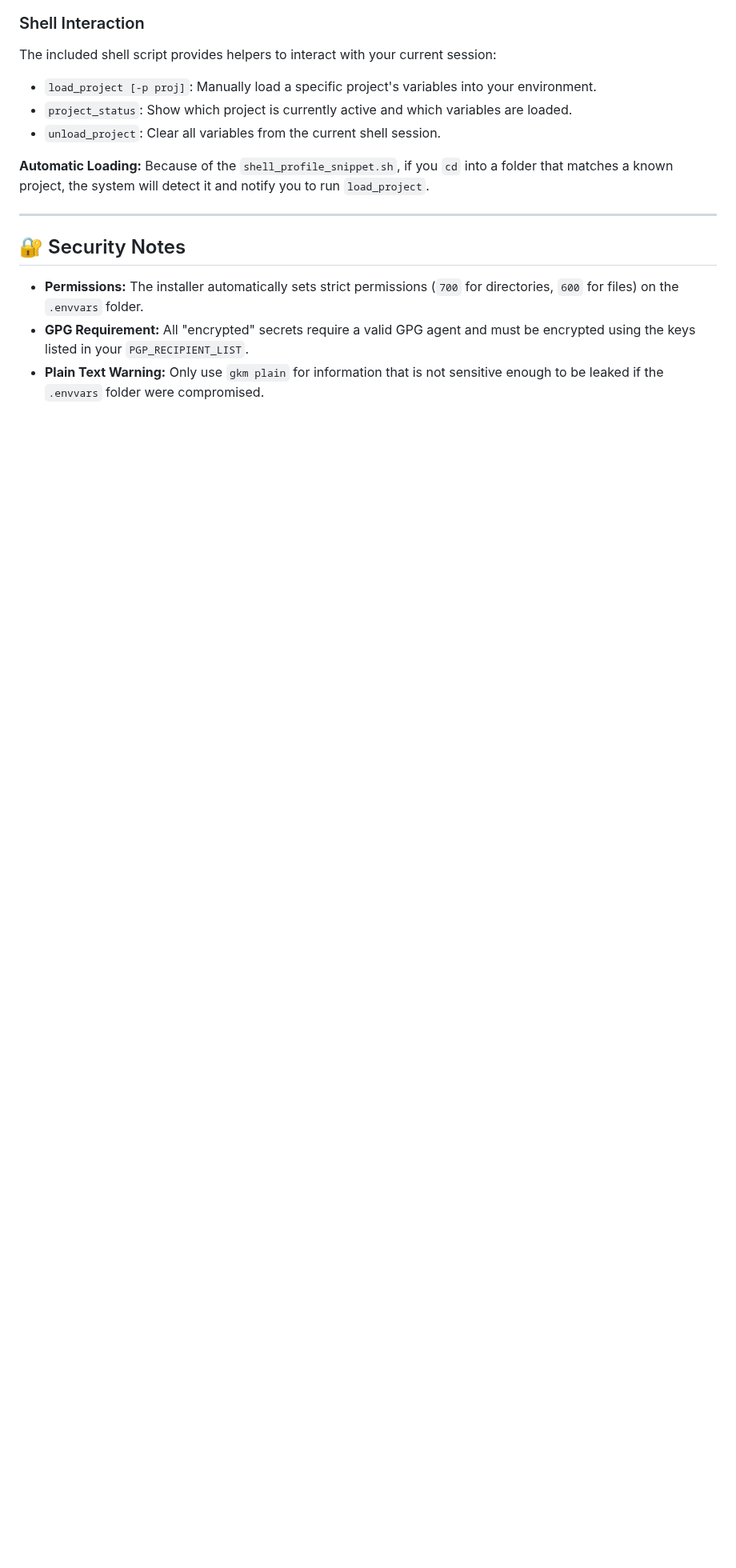
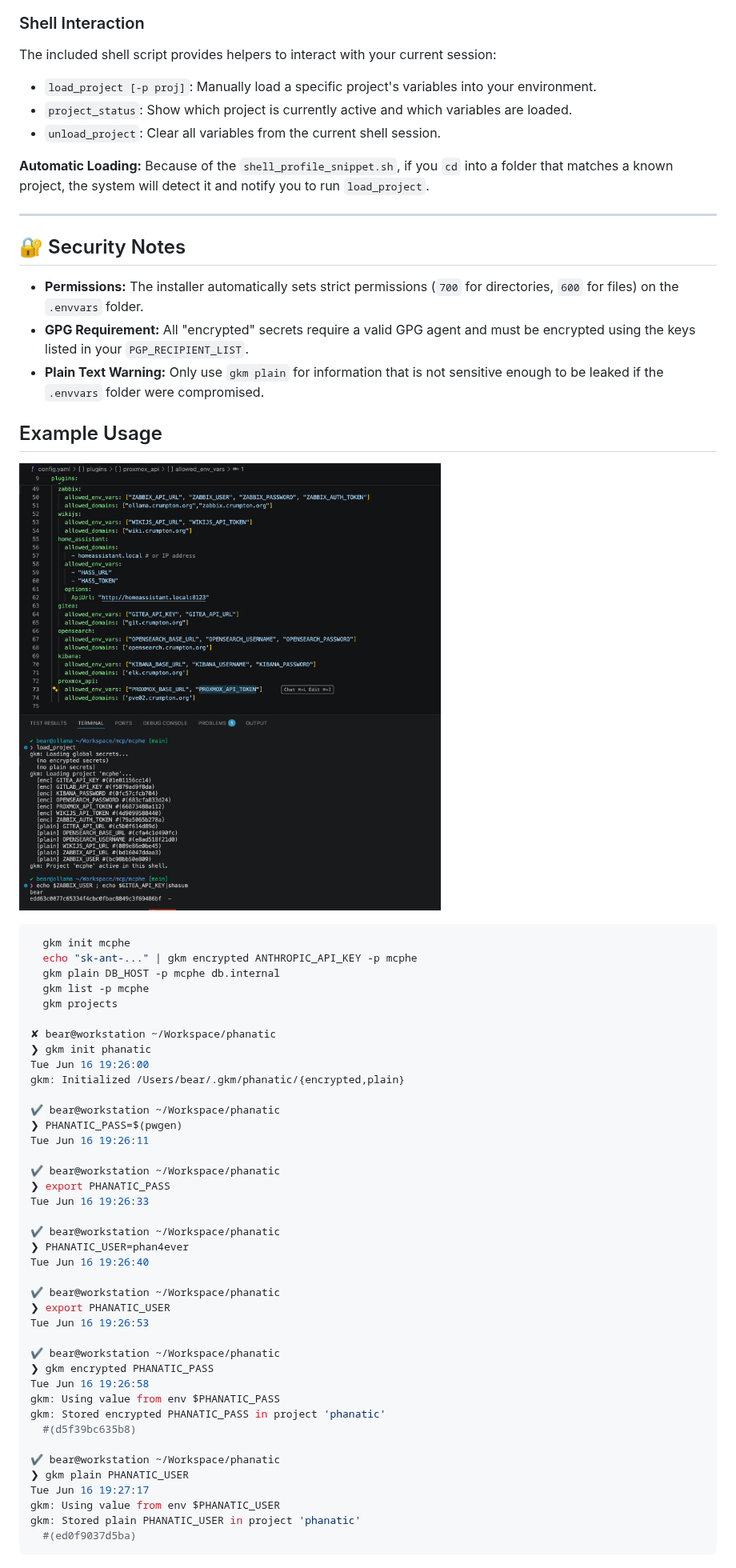
Before and after one commit to davidcrumpton/grimoire-key-maestro, a Markdown page: README.md, the part around the change. Shown at 80% size. GitHub-like rendering; pictures changed too: images/gkm-load-project.png (added); blank space fills up the shorter version.

Commit message:
chore: add examples to README

````diff
--- a/README.md
+++ b/README.md
@@ -111,3 +111,43 @@ Because of the `shell_profile_snippet.sh`, if you `cd` into a folder that matche
 - **Permissions:** The installer automatically sets strict permissions (`700` for directories, `600` for files) on the `.envvars` folder.
 - **GPG Requirement:** All "encrypted" secrets require a valid GPG agent and must be encrypted using the keys listed in your `PGP_RECIPIENT_LIST`.
 - **Plain Text Warning:** Only use `gkm plain` for information that is not sensitive enough to be leaked if the `.envvars` folder were compromised.
+
+## Example Usage
+
+![Example Usage](./images/gkm-load-project.png)
+
+```shell
+  gkm init mcphe
+  echo "sk-ant-..." | gkm encrypted ANTHROPIC_API_KEY -p mcphe
+  gkm plain DB_HOST -p mcphe db.internal
+  gkm list -p mcphe
+  gkm projects
+
+✘ bear@workstation ~/Workspace/phanatic
+❯ gkm init phanatic                                                                                                          Tue Jun 16 19:26:00
+gkm: Initialized /Users/bear/.gkm/phanatic/{encrypted,plain}
+
+✔ bear@workstation ~/Workspace/phanatic
+❯ PHANATIC_PASS=$(pwgen)                                                                                                     Tue Jun 16 19:26:11
+
+✔ bear@workstation ~/Workspace/phanatic
+❯ export PHANATIC_PASS                                                                                                       Tue Jun 16 19:26:33
+
+✔ bear@workstation ~/Workspace/phanatic
+❯ PHANATIC_USER=phan4ever                                                                                                    Tue Jun 16 19:26:40
+
+✔ bear@workstation ~/Workspace/phanatic
+❯ export PHANATIC_USER                                                                                                       Tue Jun 16 19:26:53
+
+✔ bear@workstation ~/Workspace/phanatic
+❯ gkm encrypted PHANATIC_PASS                                                                                                Tue Jun 16 19:26:58
+gkm: Using value from env $PHANATIC_PASS
+gkm: Stored encrypted PHANATIC_PASS in project 'phanatic'
+  #(d5f39bc635b8)
+
+✔ bear@workstation ~/Workspace/phanatic
+❯ gkm plain PHANATIC_USER                                                                                                    Tue Jun 16 19:27:17
+gkm: Using value from env $PHANATIC_USER
+gkm: Stored plain PHANATIC_USER in project 'phanatic'
+  #(ed0f9037d5ba)
+```
````
